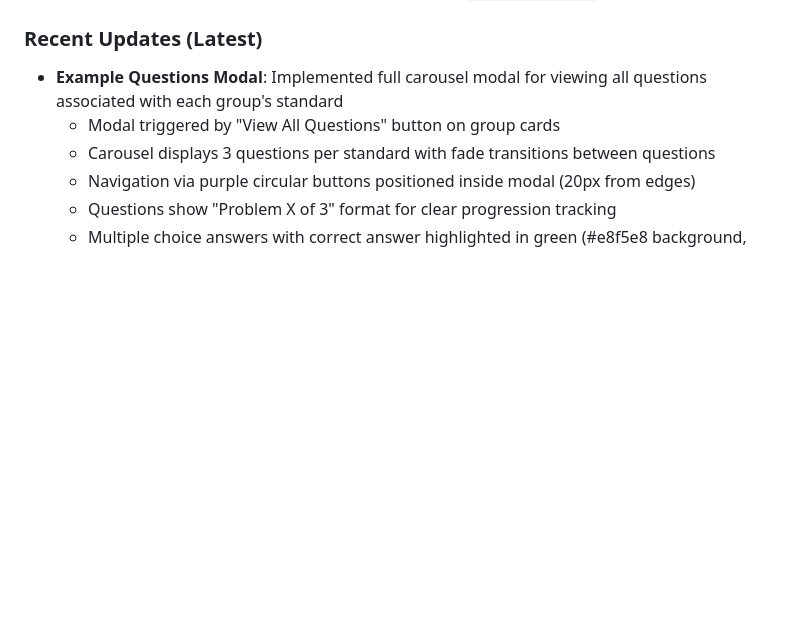
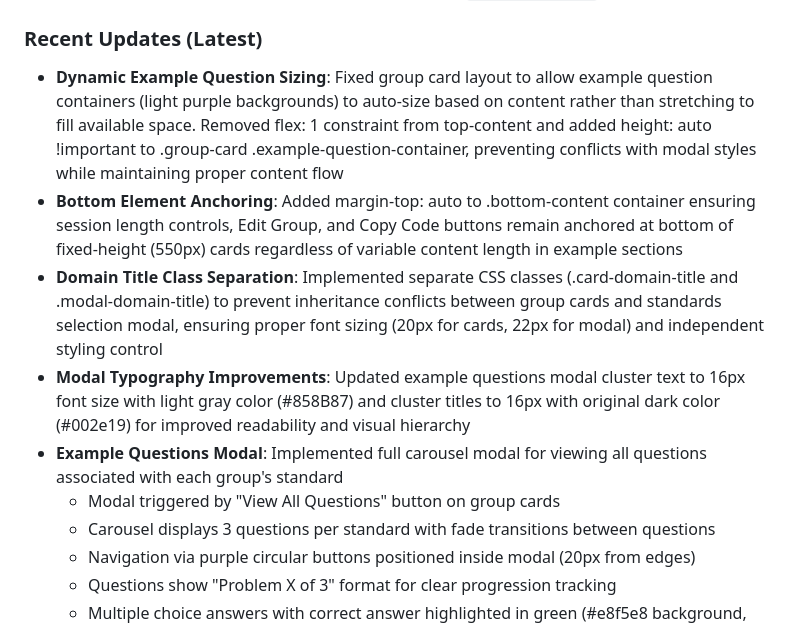
Before and after one commit to undeadpickle/OKO-Teacher-Group-Creation, a Markdown page: CLAUDE.md, the part around the change. Drawn GitHub-style; blank space fills up the shorter version.

```diff
--- a/CLAUDE.md
+++ b/CLAUDE.md
@@ -219,6 +219,10 @@ The prototype strictly follows OKO's visual design system:
 - Icons are automatically sized via CSS classes targeting `svg[data-lucide]` elements
 
 ### Recent Updates (Latest)
+- **Dynamic Example Question Sizing**: Fixed group card layout to allow example question containers (light purple backgrounds) to auto-size based on content rather than stretching to fill available space. Removed flex: 1 constraint from top-content and added height: auto !important to .group-card .example-question-container, preventing conflicts with modal styles while maintaining proper content flow
+- **Bottom Element Anchoring**: Added margin-top: auto to .bottom-content container ensuring session length controls, Edit Group, and Copy Code buttons remain anchored at bottom of fixed-height (550px) cards regardless of variable content length in example sections
+- **Domain Title Class Separation**: Implemented separate CSS classes (.card-domain-title and .modal-domain-title) to prevent inheritance conflicts between group cards and standards selection modal, ensuring proper font sizing (20px for cards, 22px for modal) and independent styling control
+- **Modal Typography Improvements**: Updated example questions modal cluster text to 16px font size with light gray color (#858B87) and cluster titles to 16px with original dark color (#002e19) for improved readability and visual hierarchy
 - **Example Questions Modal**: Implemented full carousel modal for viewing all questions associated with each group's standard
   - Modal triggered by "View All Questions" button on group cards
   - Carousel displays 3 questions per standard with fade transitions between questions
```
Also changed, not shown: changelog.md (+10 -0 lines).
